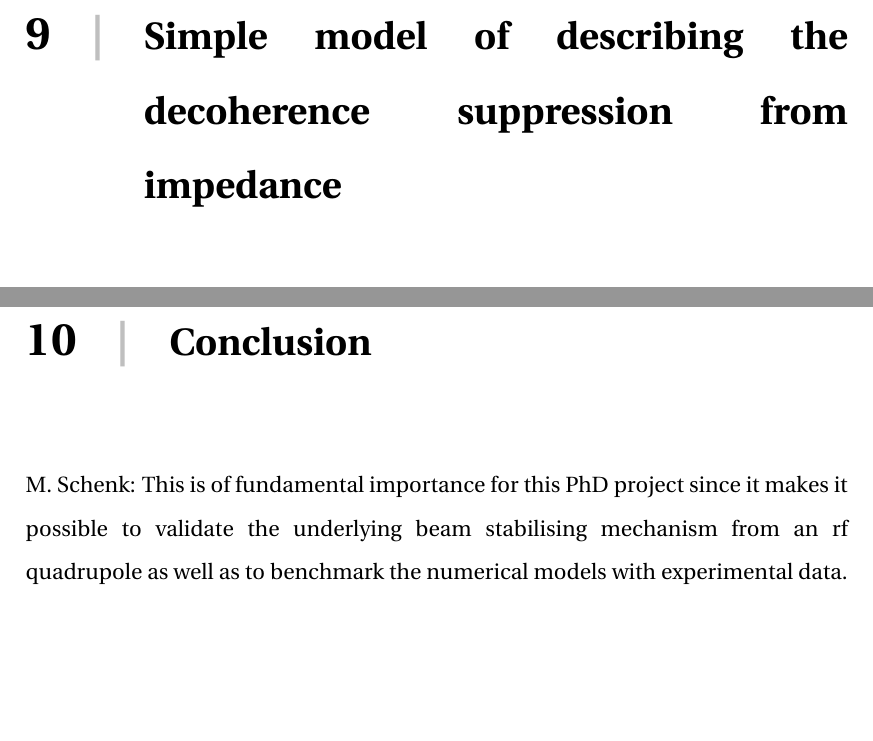
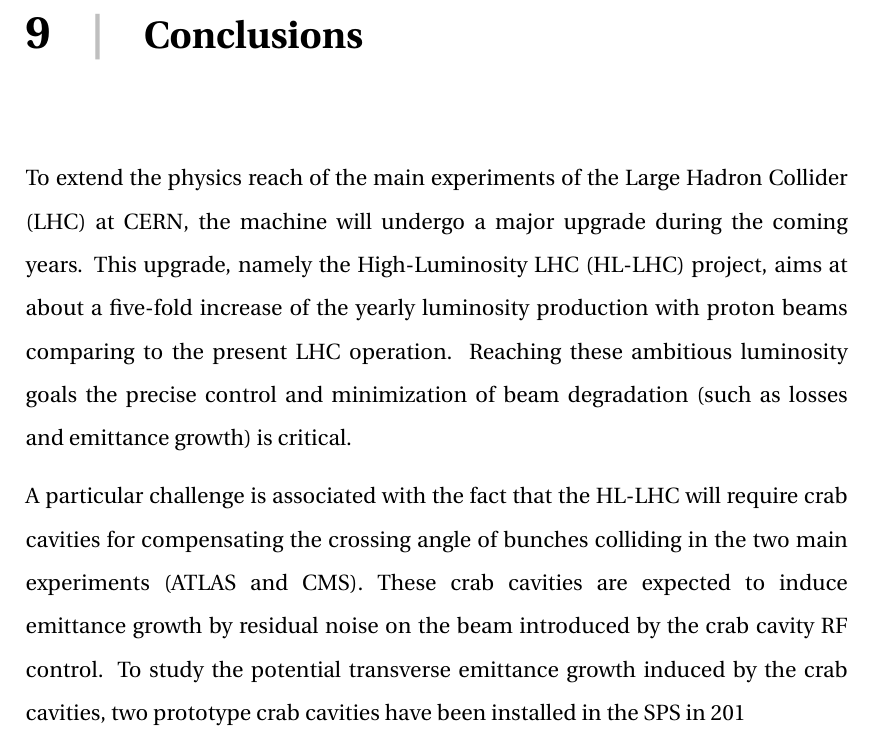
Before and after one commit to natriant/PhD_thesis, a LaTeX thesis (main.tex, which reads chapters/chapter09.tex): two parts of pages 202 and 204 of 241 before the commit and part of page 202 of 240 after it, the two joined at a grey line, cut at the place of the change, the shorter picture padded with empty space. Compiled offline with pdfLaTeX.

Commit message:
start conclusions

```diff
--- a/chapters/chapter09.tex
+++ b/chapters/chapter09.tex
@@ -1,5 +1,12 @@
+
+% This first paragraph is from the phd description
+To extend the physics reach of the main experiments of the Large Hadron Collider (LHC) at CERN, the machine will undergo a major upgrade during the coming years. This upgrade, namely the High-Luminosity LHC (HL-LHC) project, aims at about a five-fold increase of the yearly luminosity production with proton beams comparing to the present LHC operation. Reaching these ambitious luminosity goals the precise control and minimization of beam degradation (such as losses and emittance growth) is critical.
 
 
+ A particular challenge is associated with the fact that the HL-LHC will require crab cavities for compensating the crossing angle of bunches colliding in the two main experiments (ATLAS and CMS). These crab cavities are expected to induce emittance growth by residual noise on the beam introduced by the crab cavity RF control. To study the potential transverse emittance growth induced by the crab cavities, two prototype crab cavities have been installed in the SPS in 201
+
+
+\newpage
 - The use of damper is an appropriate configuration as it provides dipolar noise kicks in the beam and as shown in Chapter 7 the suppression mechanism is related ot the dipole motion.
 - More machine time. no cryo module and team needed. only two people..
 - Less uncertainties from CC setup.
--- a/main.tex
+++ b/main.tex
@@ -101,16 +101,8 @@
 \chapter{Experimental studies 2022: investigate the effect of impedance on emittance growth}\label{Ch:experimental_CC_2022}
 \input{chapters/chapter08}
 
-\chapter{Simple model of describing the decoherence suppression from impedance}
+\chapter{Conclusions}
 \input{chapters/chapter09}
-
-
-
-
-
-
-\chapter{Conclusion}\label{Ch:conclusion}
-\input{chapters/conclusion}
 
 % The end matter
 \printglossaries
```
Also changed, not shown: chapters/chapter08.tex (+1 -1 lines).
